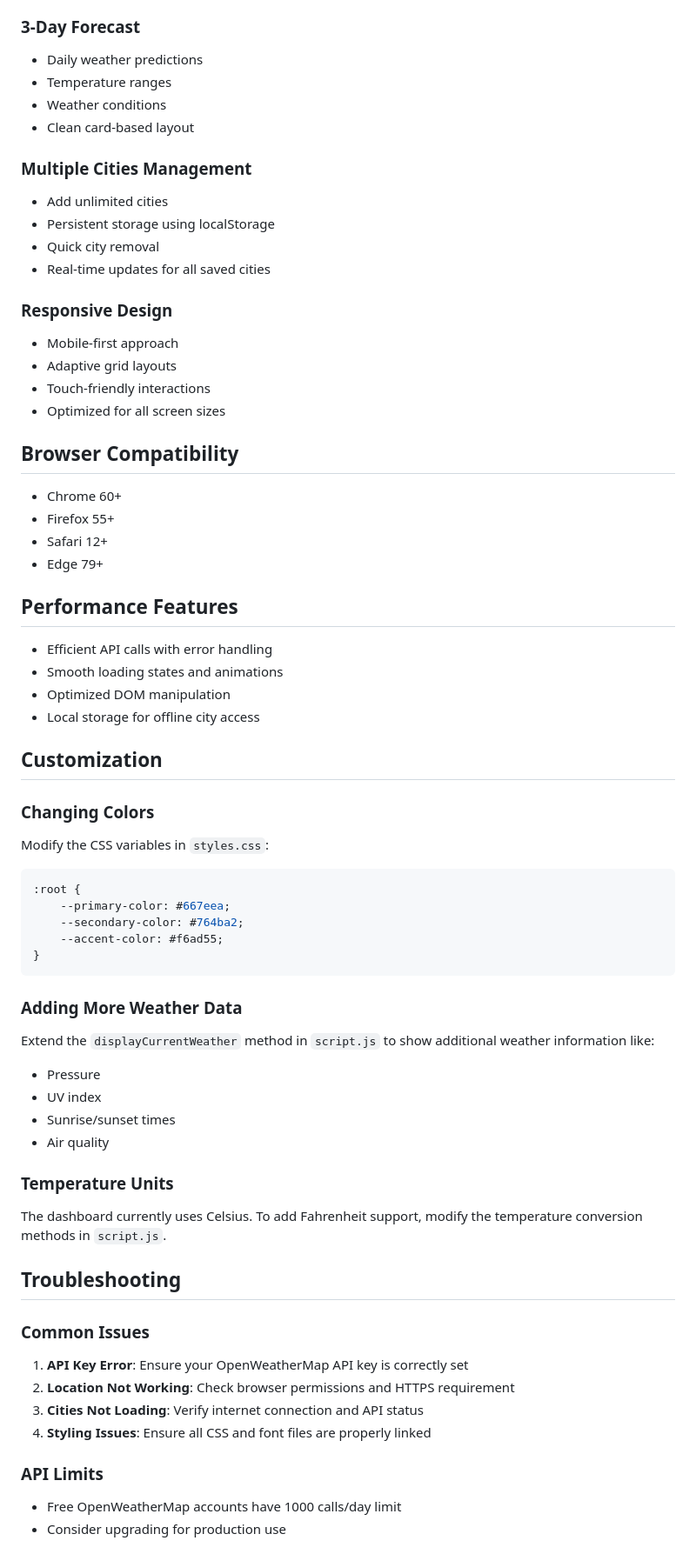
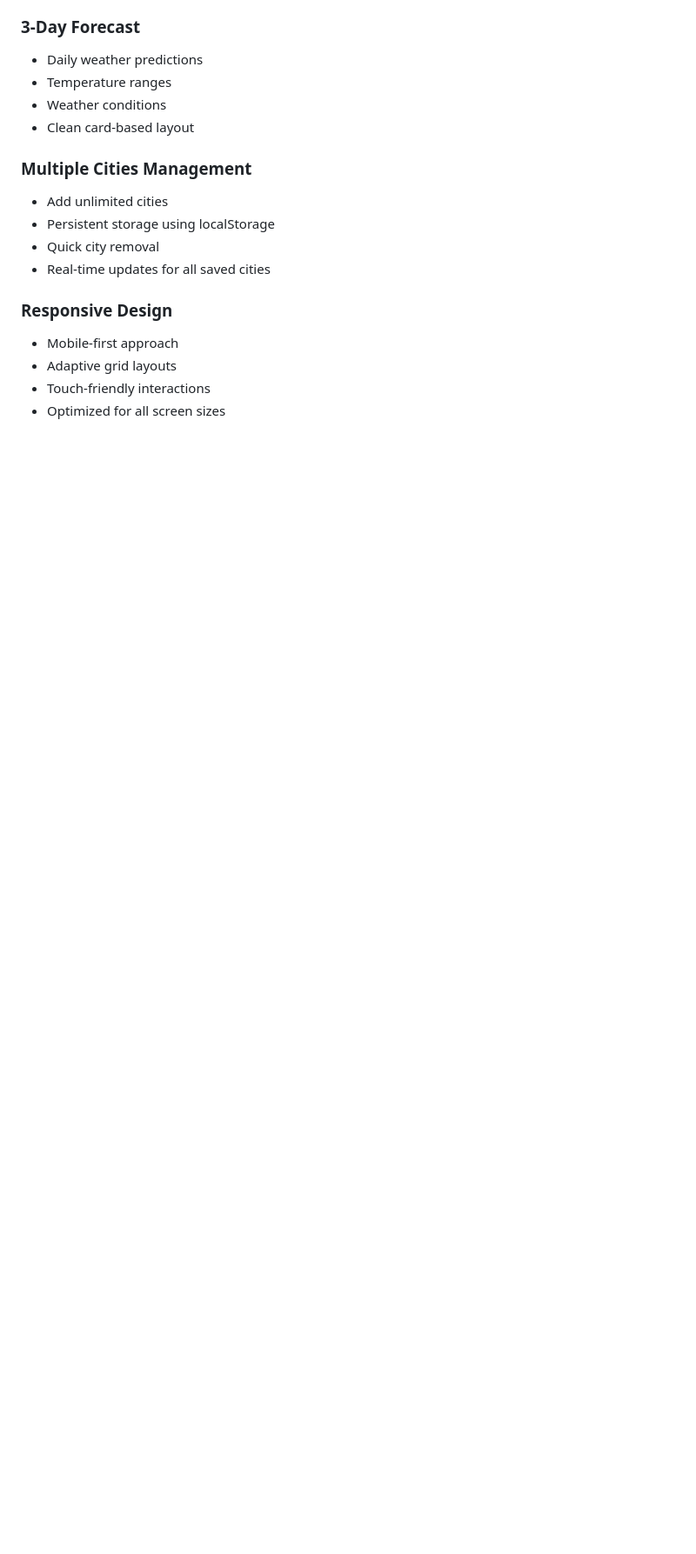
Before and after one commit to hasssaaannn/frontend-internship-tasks-elevvo, a Markdown page: Weather Dashboard/README.md, the part around one of its changes. Shown at 87% size. Drawn GitHub-style; blank space fills up the shorter version.

````diff
--- a/Weather Dashboard/README.md
+++ b/Weather Dashboard/README.md
@@ -114,53 +95,3 @@ Weather Dashboard/
 - Touch-friendly interactions
 - Optimized for all screen sizes
 
-## Browser Compatibility
-
-- Chrome 60+
-- Firefox 55+
-- Safari 12+
-- Edge 79+
-
-## Performance Features
-
-- Efficient API calls with error handling
-- Smooth loading states and animations
-- Optimized DOM manipulation
-- Local storage for offline city access
-
-## Customization
-
-### Changing Colors
-Modify the CSS variables in `styles.css`:
-
-```css
-:root {
-    --primary-color: #667eea;
-    --secondary-color: #764ba2;
-    --accent-color: #f6ad55;
-}
-```
-
-### Adding More Weather Data
-Extend the `displayCurrentWeather` method in `script.js` to show additional weather information like:
-- Pressure
-- UV index
-- Sunrise/sunset times
-- Air quality
-
-### Temperature Units
-The dashboard currently uses Celsius. To add Fahrenheit support, modify the temperature conversion methods in `script.js`.
-
-## Troubleshooting
-
-### Common Issues
-
-1. **API Key Error**: Ensure your OpenWeatherMap API key is correctly set
-2. **Location Not Working**: Check browser permissions and HTTPS requirement
-3. **Cities Not Loading**: Verify internet connection and API status
-4. **Styling Issues**: Ensure all CSS and font files are properly linked
-
-### API Limits
-- Free OpenWeatherMap accounts have 1000 calls/day limit
-- Consider upgrading for production use
-
````
Also changed, not shown: other parts of Weather Dashboard/README.md (+1 -37 lines).
